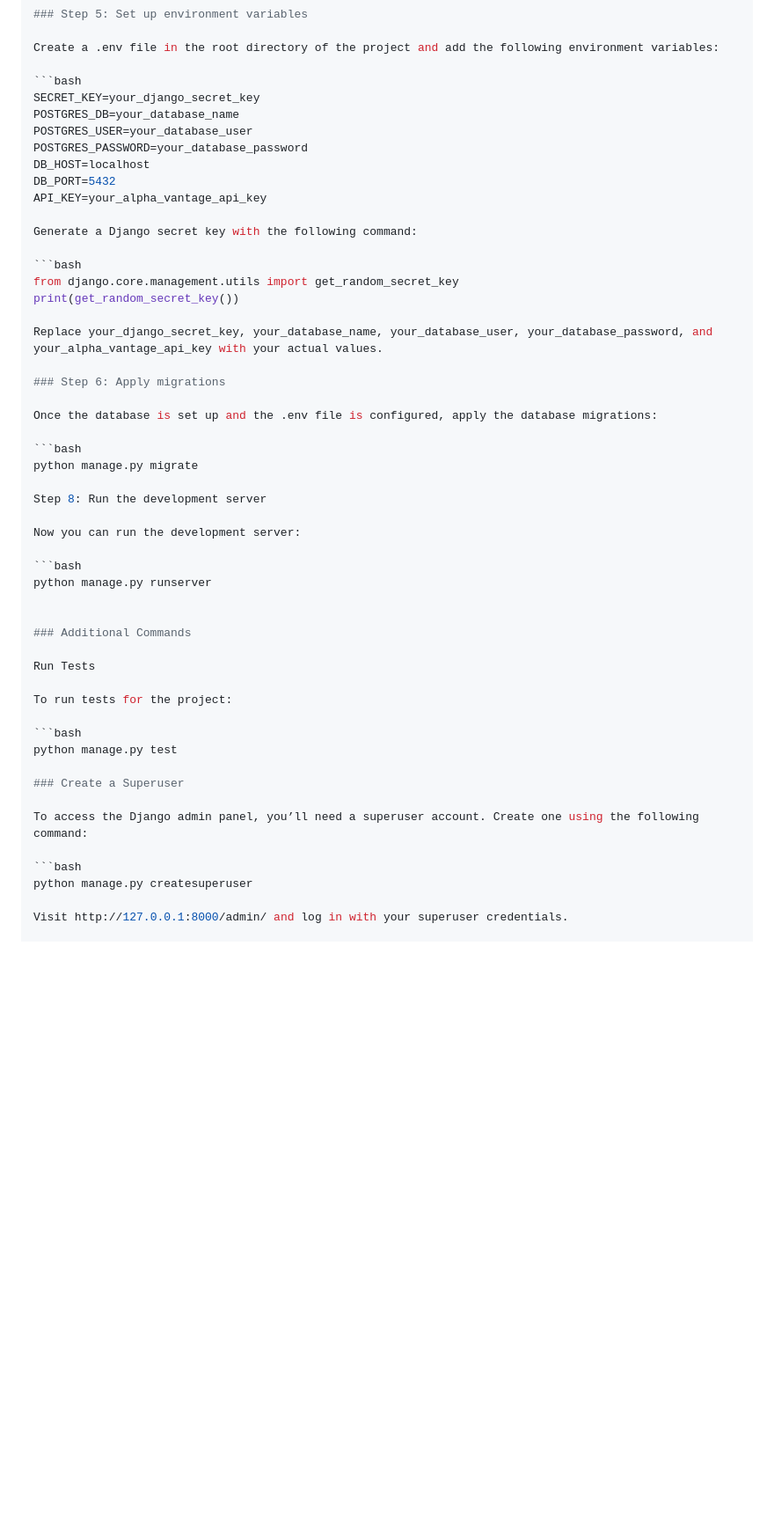
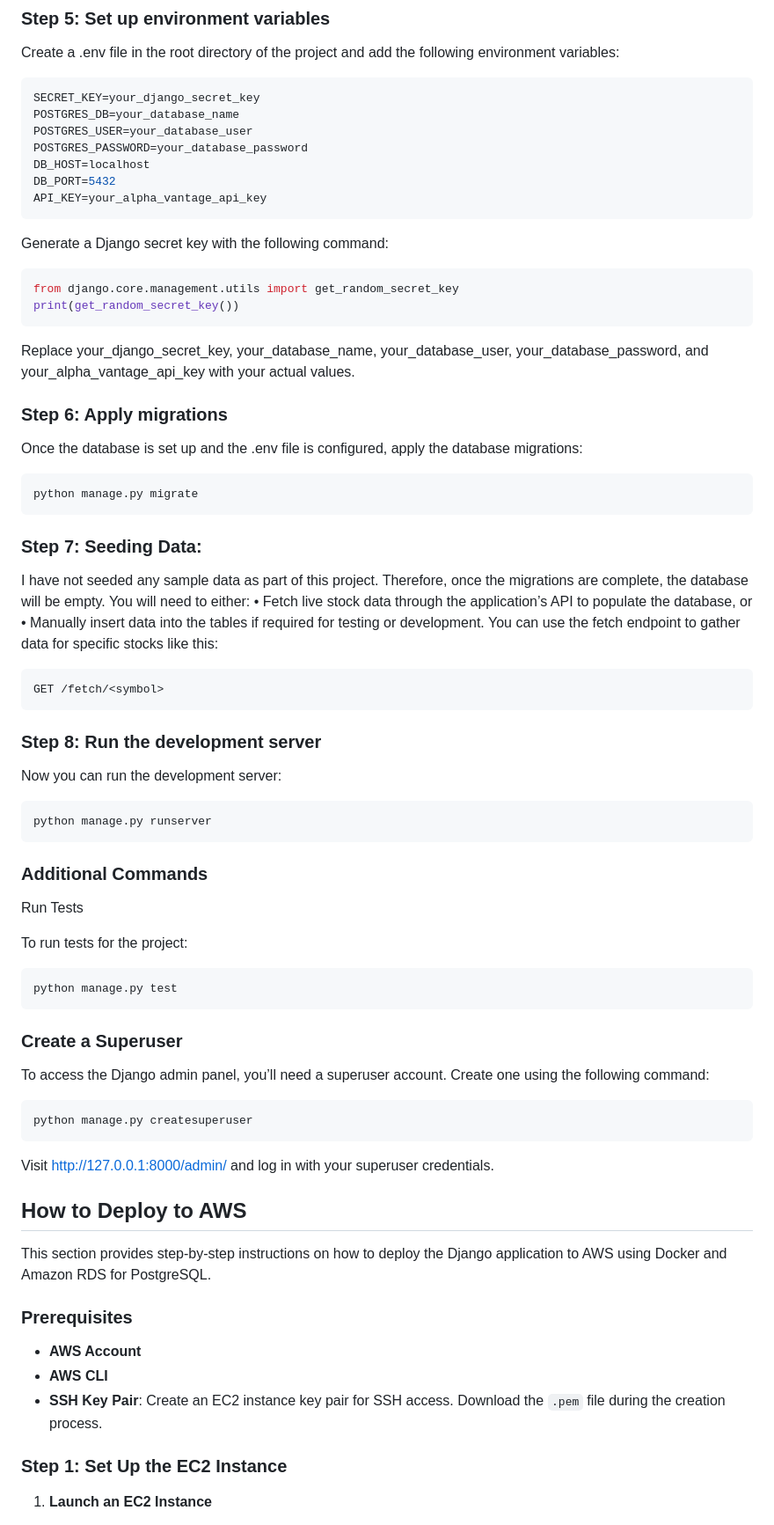
Before and after one commit to akankshapawar1/BlockhouseOA, a Markdown page: README.md, the part around the change printed below. Shown: that part at 88% size. Drawn GitHub-style; blank space fills up the shorter version.

````diff
--- a/README.md
+++ b/README.md
@@ -64,12 +88,14 @@ POSTGRES_PASSWORD=your_database_password
 DB_HOST=localhost
 DB_PORT=5432
 API_KEY=your_alpha_vantage_api_key
+```
 
 Generate a Django secret key with the following command:
 
 ```bash
 from django.core.management.utils import get_random_secret_key
 print(get_random_secret_key())
+```
 
 Replace your_django_secret_key, your_database_name, your_database_user, your_database_password, and your_alpha_vantage_api_key with your actual values.
 
@@ -79,14 +105,23 @@ Once the database is set up and the .env file is configured, apply the database
 
 ```bash
 python manage.py migrate
+```
+### Step 7: Seeding Data:
+I have not seeded any sample data as part of this project. Therefore, once the migrations are complete, the database will be empty. You will need to either:
+	•	Fetch live stock data through the application’s API to populate the database, or
+	•	Manually insert data into the tables if required for testing or development.
+You can use the fetch endpoint to gather data for specific stocks like this:
+```bash
+GET /fetch/<symbol>
+```
 
-Step 8: Run the development server
+### Step 8: Run the development server
 
 Now you can run the development server:
 
 ```bash
 python manage.py runserver
-
+```
 
 ### Additional Commands
 
@@ -96,6 +131,7 @@ To run tests for the project:
 
 ```bash
 python manage.py test
+```
 
 ### Create a Superuser
 
@@ -103,5 +139,21 @@ To access the Django admin panel, you’ll need a superuser account. Create one
 
 ```bash
 python manage.py createsuperuser
+```
 
 Visit http://127.0.0.1:8000/admin/ and log in with your superuser credentials.
+
+## How to Deploy to AWS
+
+This section provides step-by-step instructions on how to deploy the Django application to AWS using Docker and Amazon RDS for PostgreSQL.
+
+### Prerequisites
+
+- **AWS Account**
+- **AWS CLI**
+- **SSH Key Pair**: Create an EC2 instance key pair for SSH access. Download the `.pem` file during the creation process.
+
+### Step 1: Set Up the EC2 Instance
+
+1. **Launch an EC2 Instance**
+
````
Also changed, not shown: other parts of README.md (+84 -5 lines).
